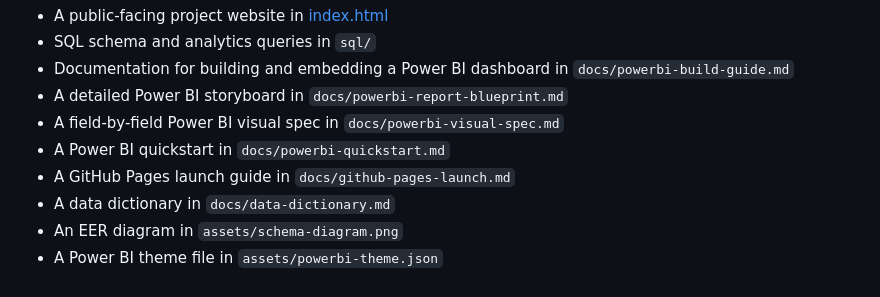
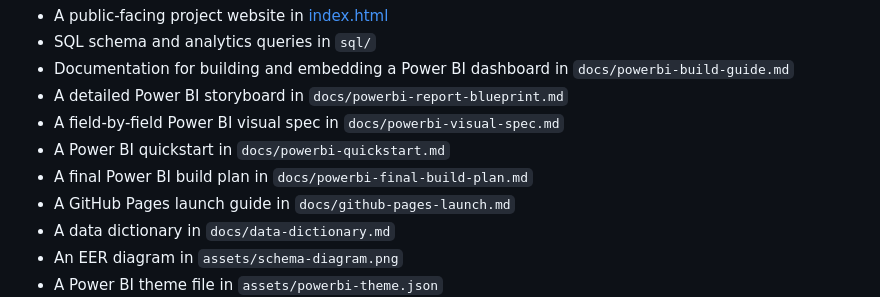
Before and after one commit to Chenxi1125-xixi/Open-Source-Repository-Intelligence, a Markdown page: README.md, the part around the change. Drawn GitHub-style.

Commit message:
Add final Power BI build plan for full dataset

```diff
--- a/README.md
+++ b/README.md
@@ -12,6 +12,7 @@ This repo is structured to present the project as a polished portfolio piece ins
 - A detailed Power BI storyboard in `docs/powerbi-report-blueprint.md`
 - A field-by-field Power BI visual spec in `docs/powerbi-visual-spec.md`
 - A Power BI quickstart in `docs/powerbi-quickstart.md`
+- A final Power BI build plan in `docs/powerbi-final-build-plan.md`
 - A GitHub Pages launch guide in `docs/github-pages-launch.md`
 - A data dictionary in `docs/data-dictionary.md`
 - An EER diagram in `assets/schema-diagram.png`
```
Also changed, not shown: docs/powerbi-final-build-plan.md (added, +290 -0 lines).
